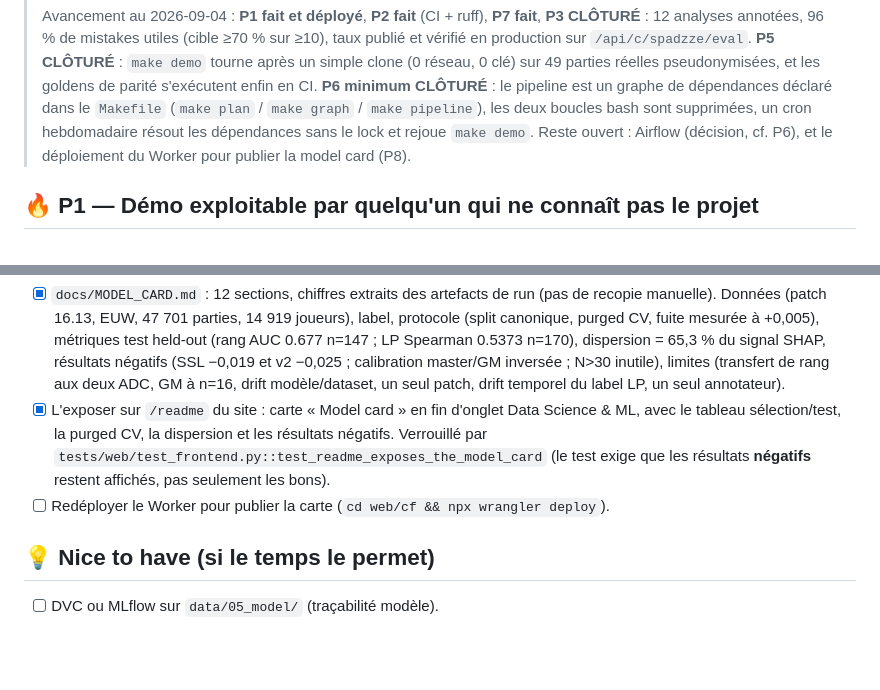
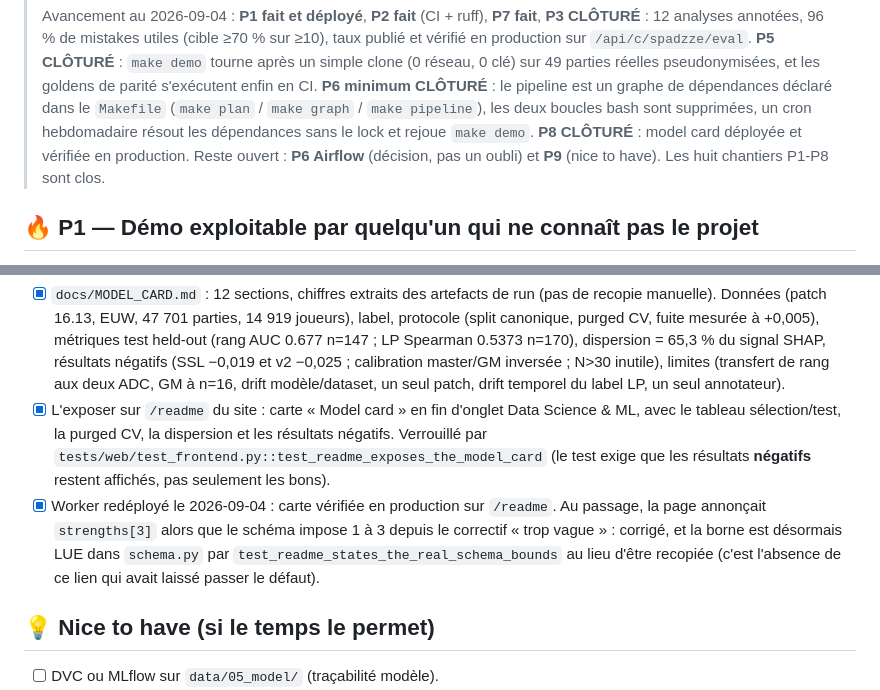
Before and after one commit to JeanVG23/coaching_lol, a Markdown page: todo_portfolio.md, 2 parts joined by grey strips. GitHub-like rendering; blank space fills up the shorter version.

Commit message:
docs(todo): P8 clôturé, Worker déployé et carte vérifiée en production
Co-Authored-By: Claude Opus 5 (1M context) <noreply@anthropic.com>

```diff
--- a/todo_portfolio.md
+++ b/todo_portfolio.md
@@ -19,8 +19,9 @@
 > **P6 minimum CLÔTURÉ** : le pipeline est un graphe de dépendances déclaré dans le
 > `Makefile` (`make plan` / `make graph` / `make pipeline`), les deux boucles bash sont
 > supprimées, un cron hebdomadaire résout les dépendances sans le lock et rejoue `make demo`.
-> Reste ouvert : Airflow (décision, cf. P6), et le déploiement du Worker pour publier la
-> model card (P8).
+> **P8 CLÔTURÉ** : model card déployée et vérifiée en production.
+> Reste ouvert : **P6 Airflow** (décision, pas un oubli) et **P9** (nice to have).
+> Les huit chantiers P1-P8 sont clos.
 
 ## 🔥 P1 — Démo exploitable par quelqu'un qui ne connaît pas le projet
 
@@ -200,7 +201,11 @@ pas le badge du README.
       avec le tableau sélection/test, la purged CV, la dispersion et les résultats négatifs.
       Verrouillé par `tests/web/test_frontend.py::test_readme_exposes_the_model_card` (le test
       exige que les résultats **négatifs** restent affichés, pas seulement les bons).
-- [ ] Redéployer le Worker pour publier la carte (`cd web/cf && npx wrangler deploy`).
+- [x] Worker redéployé le 2026-09-04 : carte vérifiée en production sur `/readme`.
+      Au passage, la page annonçait `strengths[3]` alors que le schéma impose 1 à 3
+      depuis le correctif « trop vague » : corrigé, et la borne est désormais LUE
+      dans `schema.py` par `test_readme_states_the_real_schema_bounds` au lieu
+      d'être recopiée (c'est l'absence de ce lien qui avait laissé passer le défaut).
 
 ## 💡 Nice to have (si le temps le permet)
 
```
